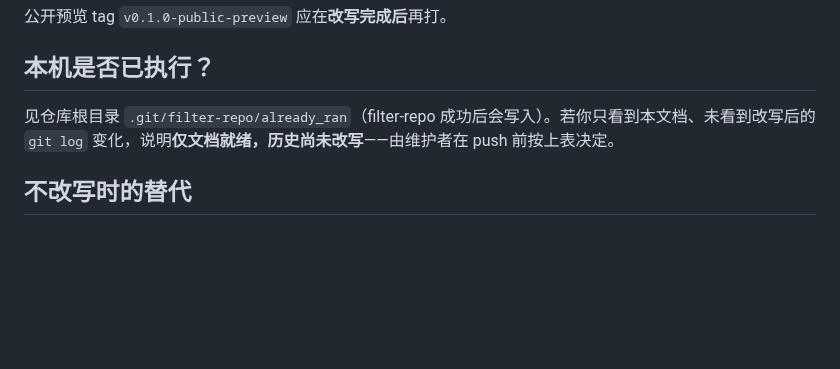
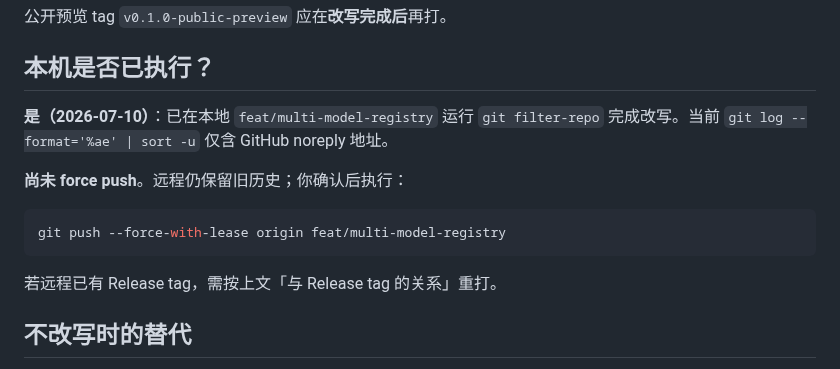
Before and after one commit to counterfactual5/Claude-Science-Proxy, a Markdown page: docs/git-history-email-redaction.md, the part around the change. GitHub-like rendering; blank space fills up the shorter version.

Commit message:
docs: note that commit-email history redaction ran locally
Record that git-filter-repo already rewrote author emails on this branch; force push to remote is still pending maintainer confirmation.

````diff
--- a/docs/git-history-email-redaction.md
+++ b/docs/git-history-email-redaction.md
@@ -75,7 +75,15 @@ git push origin :refs/tags/v0.3.0-beta.2   # 远程删旧 tag（若曾推送）
 
 ## 本机是否已执行？
 
-见仓库根目录 `.git/filter-repo/already_ran`（filter-repo 成功后会写入）。若你只看到本文档、未看到改写后的 `git log` 变化，说明**仅文档就绪，历史尚未改写**——由维护者在 push 前按上表决定。
+**是（2026-07-10）**：已在本地 `feat/multi-model-registry` 运行 `git filter-repo` 完成改写。当前 `git log --format='%ae' | sort -u` 仅含 GitHub noreply 地址。
+
+**尚未 force push**。远程仍保留旧历史；你确认后执行：
+
+```bash
+git push --force-with-lease origin feat/multi-model-registry
+```
+
+若远程已有 Release tag，需按上文「与 Release tag 的关系」重打。
 
 ## 不改写时的替代
 
````
